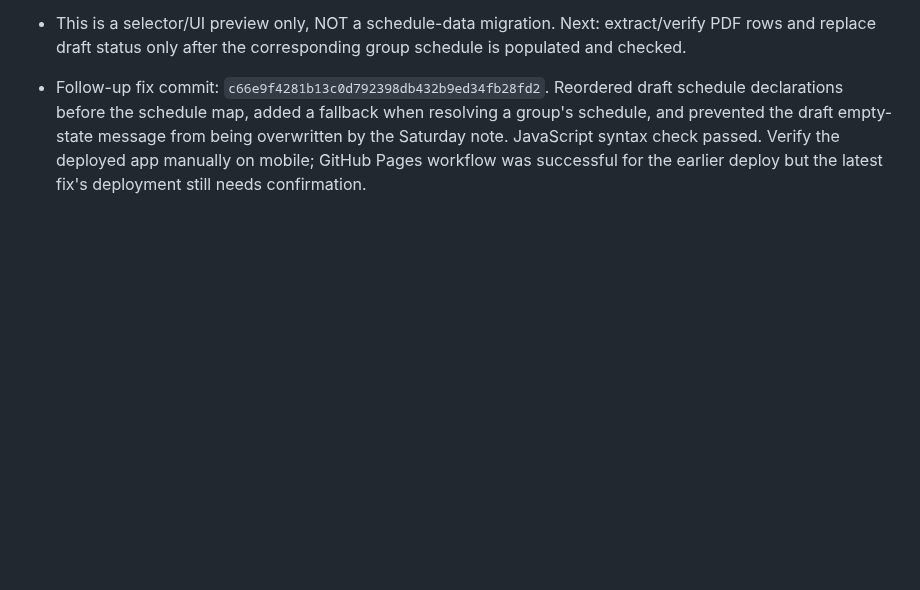
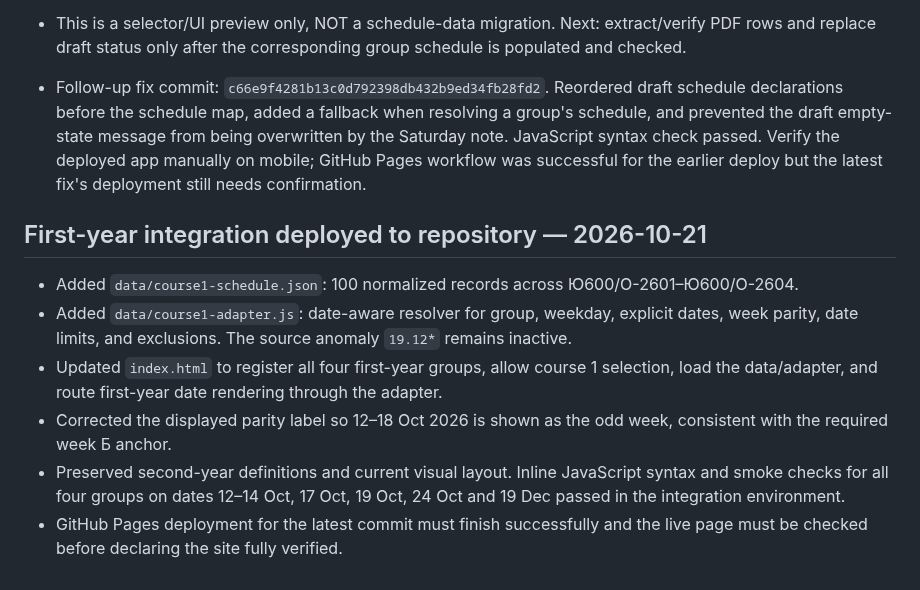
Before and after one commit to zastroblox-cmd/rta-schedule-miniapp, a Markdown page: PROJECT_STATUS.md, the part around the change. GitHub-like rendering; blank space fills up the shorter version.

Commit message:
docs: record first-year schedule integration

```diff
--- a/PROJECT_STATUS.md
+++ b/PROJECT_STATUS.md
@@ -56,3 +56,12 @@ Last updated: 2026-10-21
 - This is a selector/UI preview only, NOT a schedule-data migration. Next: extract/verify PDF rows and replace draft status only after the corresponding group schedule is populated and checked.
 
 - Follow-up fix commit: `c66e9f4281b13c0d792398db432b9ed34fb28fd2`. Reordered draft schedule declarations before the schedule map, added a fallback when resolving a group's schedule, and prevented the draft empty-state message from being overwritten by the Saturday note. JavaScript syntax check passed. Verify the deployed app manually on mobile; GitHub Pages workflow was successful for the earlier deploy but the latest fix's deployment still needs confirmation.
+
+
+## First-year integration deployed to repository — 2026-10-21
+- Added `data/course1-schedule.json`: 100 normalized records across Ю600/О-2601–Ю600/О-2604.
+- Added `data/course1-adapter.js`: date-aware resolver for group, weekday, explicit dates, week parity, date limits, and exclusions. The source anomaly `19.12*` remains inactive.
+- Updated `index.html` to register all four first-year groups, allow course 1 selection, load the data/adapter, and route first-year date rendering through the adapter.
+- Corrected the displayed parity label so 12–18 Oct 2026 is shown as the odd week, consistent with the required week Б anchor.
+- Preserved second-year definitions and current visual layout. Inline JavaScript syntax and smoke checks for all four groups on dates 12–14 Oct, 17 Oct, 19 Oct, 24 Oct and 19 Dec passed in the integration environment.
+- GitHub Pages deployment for the latest commit must finish successfully and the live page must be checked before declaring the site fully verified.
```
